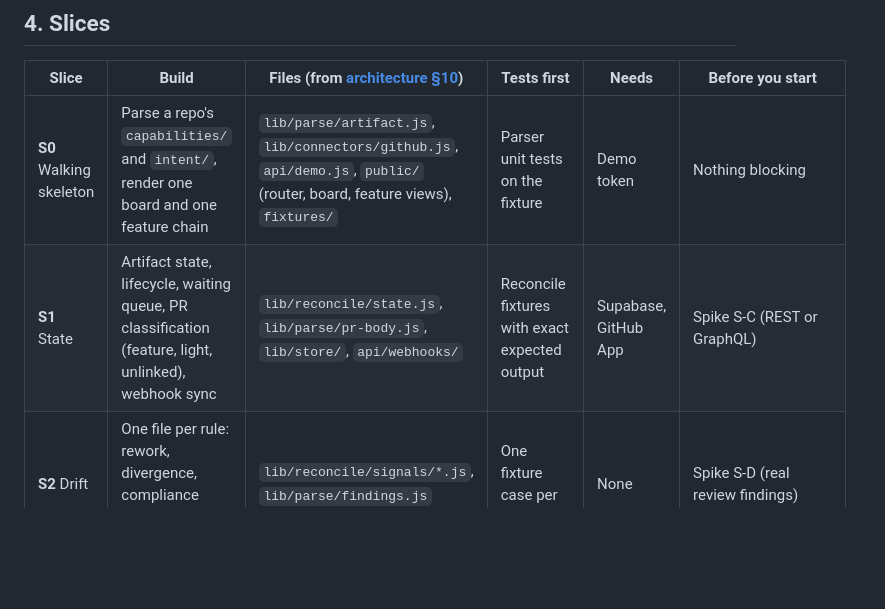
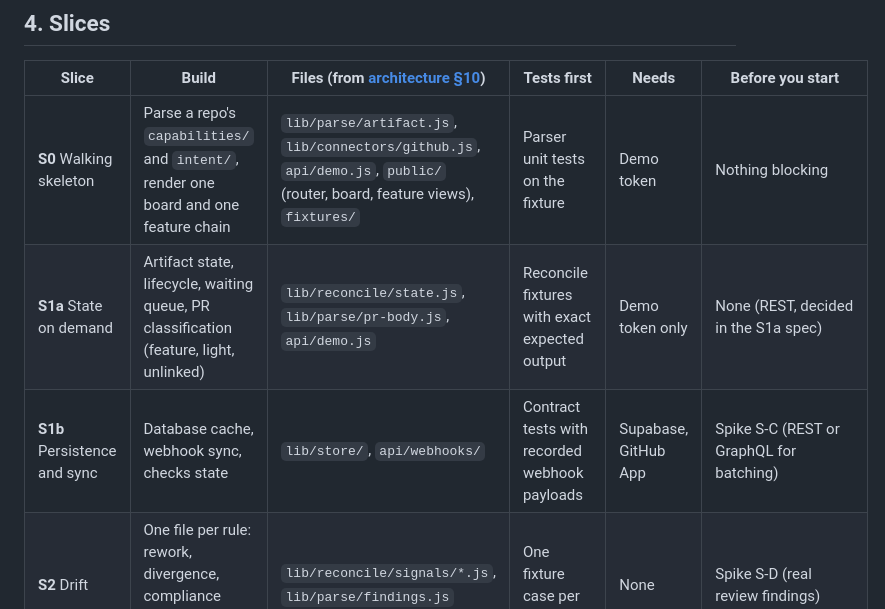
Before and after one commit to netskyf-cell/chain, a Markdown page: docs/implementation-guide.md, the part around the change. Drawn GitHub-style; blank space fills up the shorter version.

Commit message:
Spec: S1a state on demand; split S1 into S1a and S1b
Co-Authored-By: Claude Opus 5.5 <noreply@anthropic.com>
Claude-Session: https://claude.ai/code/session_01UQ6cygV9UXNVs3q2xzrDzy

```diff
--- a/docs/implementation-guide.md
+++ b/docs/implementation-guide.md
@@ -96,7 +96,8 @@ and 150 lines. PR body: "Light change: <reason>".
 | Slice | Build | Files (from [architecture §10](architecture.md#10-repository-structure)) | Tests first | Needs | Before you start |
 |---|---|---|---|---|---|
 | **S0** Walking skeleton | Parse a repo's `capabilities/` and `intent/`, render one board and one feature chain | `lib/parse/artifact.js`, `lib/connectors/github.js`, `api/demo.js`, `public/` (router, board, feature views), `fixtures/` | Parser unit tests on the fixture | Demo token | Nothing blocking |
-| **S1** State | Artifact state, lifecycle, waiting queue, PR classification (feature, light, unlinked), webhook sync | `lib/reconcile/state.js`, `lib/parse/pr-body.js`, `lib/store/`, `api/webhooks/` | Reconcile fixtures with exact expected output | Supabase, GitHub App | Spike S-C (REST or GraphQL) |
+| **S1a** State on demand | Artifact state, lifecycle, waiting queue, PR classification (feature, light, unlinked) | `lib/reconcile/state.js`, `lib/parse/pr-body.js`, `api/demo.js` | Reconcile fixtures with exact expected output | Demo token only | None (REST, decided in the S1a spec) |
+| **S1b** Persistence and sync | Database cache, webhook sync, checks state | `lib/store/`, `api/webhooks/` | Contract tests with recorded webhook payloads | Supabase, GitHub App | Spike S-C (REST or GraphQL for batching) |
 | **S2** Drift | One file per rule: rework, divergence, compliance finding, bypass, light-path size | `lib/reconcile/signals/*.js`, `lib/parse/findings.js` | One fixture case per signal | None | Spike S-D (real review findings) |
 | **S3** Connect | Sign-in, install flow, multi-repo, portfolio, settings | `api/`, `public/` views | Contract tests with recorded GitHub responses | None new | Spike S-B (sign-in model) |
 | **S4** Finish | Previews, source labels, design node, links, themes, start prompt | `public/`, `lib/parse` | End-to-end walk-through | None new | Design round done (see `design/README.md`) |
```
Also changed, not shown: intent/chain/spec.md (+2 -1 lines), intent/s1-state/spec.md (added, +150 -0 lines).
